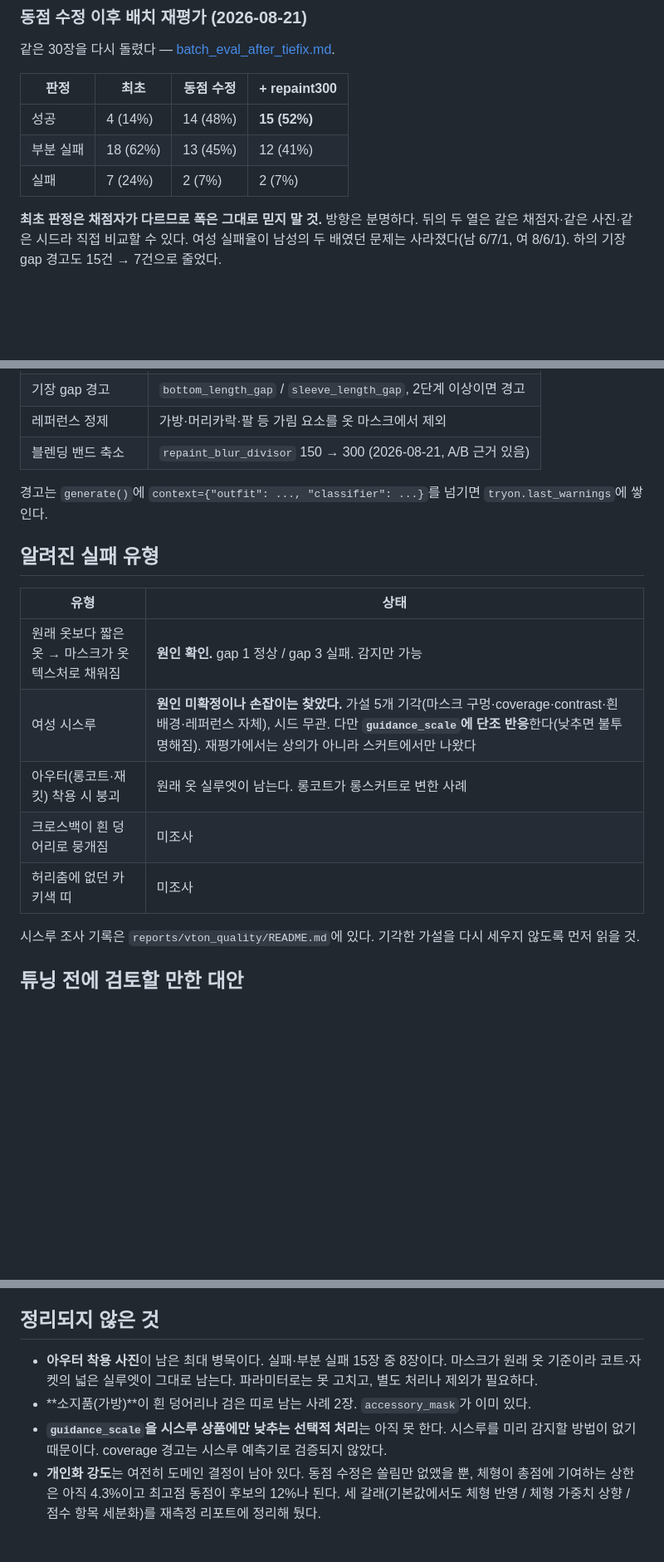
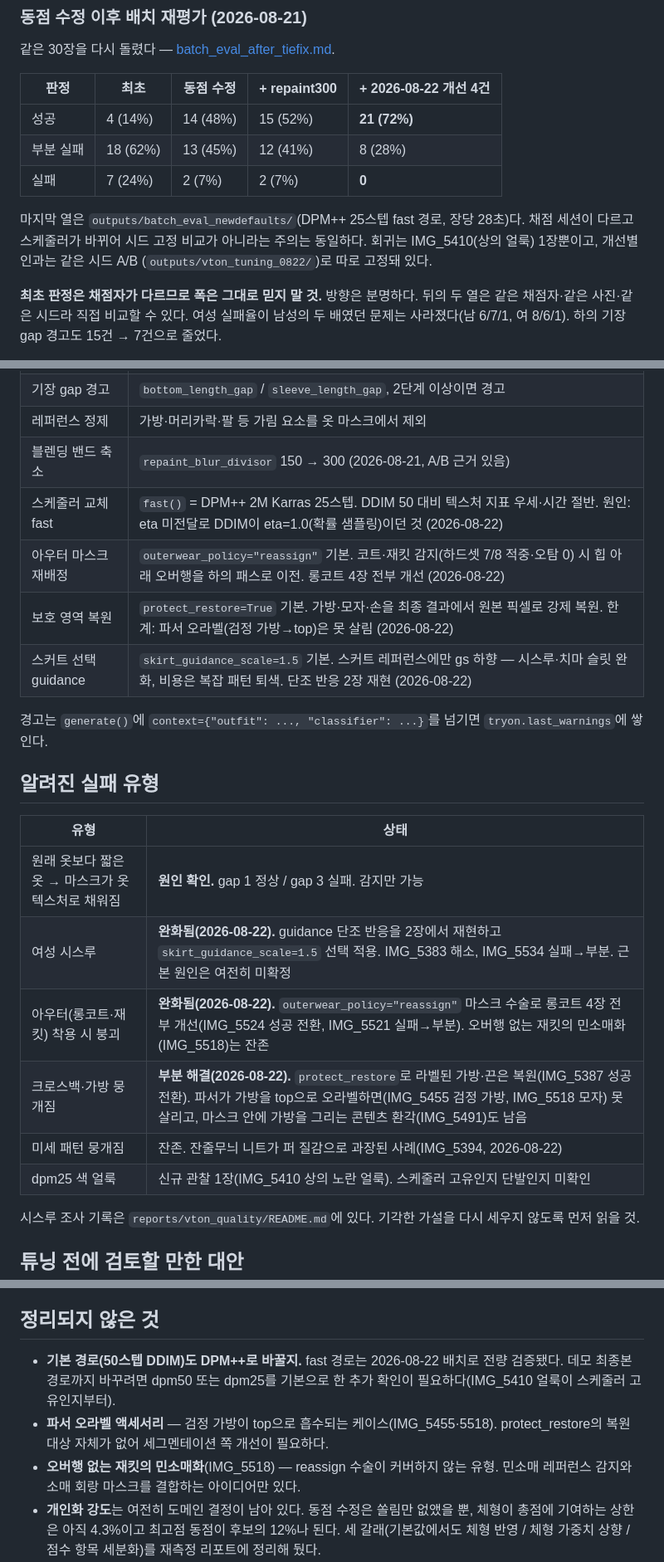
Before and after one commit to HeIIowrld/26-2_Modeling_Fashion, a Markdown page: ai_fashion_recommender/docs/HANDOFF_VTON_TUNING.md, 3 parts joined by grey strips. Shown at 83% size. Rendered like a GitHub page; blank space fills up the shorter version.

Commit message:
docs: 2026-08-22 추론 개선 세션 리포트와 인수인계 갱신
- reports/vton_quality/tuning_2026-08-22.md: 개선 4건의 A/B 수치·배치
  장별 판정·남은 실패 유형·파인튜닝 로드맵(실행 불가 사유 포함)
- HANDOFF: 성능 표에 새 배치 열 추가, 적용 개선·실패 유형·미해결 갱신

Co-Authored-By: Claude Fable 5 <noreply@anthropic.com>

```diff
--- a/ai_fashion_recommender/docs/HANDOFF_VTON_TUNING.md
+++ b/ai_fashion_recommender/docs/HANDOFF_VTON_TUNING.md
@@ -83,11 +88,16 @@ CatVTON 가중치는 CC BY-NC-SA 4.0이다. 파생 모델도 같은 조건을
 
 같은 30장을 다시 돌렸다 — [batch_eval_after_tiefix.md](../reports/vton_quality/batch_eval_after_tiefix.md).
 
-| 판정 | 최초 | 동점 수정 | + repaint300 |
-| --- | --- | --- | --- |
-| 성공 | 4 (14%) | 14 (48%) | **15 (52%)** |
-| 부분 실패 | 18 (62%) | 13 (45%) | 12 (41%) |
-| 실패 | 7 (24%) | 2 (7%) | 2 (7%) |
+| 판정 | 최초 | 동점 수정 | + repaint300 | + 2026-08-22 개선 4건 |
+| --- | --- | --- | --- | --- |
+| 성공 | 4 (14%) | 14 (48%) | 15 (52%) | **21 (72%)** |
+| 부분 실패 | 18 (62%) | 13 (45%) | 12 (41%) | 8 (28%) |
+| 실패 | 7 (24%) | 2 (7%) | 2 (7%) | **0** |
+
+마지막 열은 `outputs/batch_eval_newdefaults/`(DPM++ 25스텝 fast 경로, 장당 28초)다.
+채점 세션이 다르고 스케줄러가 바뀌어 시드 고정 비교가 아니라는 주의는 동일하다.
+회귀는 IMG_5410(상의 얼룩) 1장뿐이고, 개선별 인과는 같은 시드 A/B
+(`outputs/vton_tuning_0822/`)로 따로 고정돼 있다.
 
 **최초 판정은 채점자가 다르므로 폭은 그대로 믿지 말 것.** 방향은 분명하다.
 뒤의 두 열은 같은 채점자·같은 사진·같은 시드라 직접 비교할 수 있다.
@@ -109,6 +119,10 @@ CatVTON 가중치는 CC BY-NC-SA 4.0이다. 파생 모델도 같은 조건을
 | 기장 gap 경고 | `bottom_length_gap` / `sleeve_length_gap`, 2단계 이상이면 경고 |
 | 레퍼런스 정제 | 가방·머리카락·팔 등 가림 요소를 옷 마스크에서 제외 |
 | 블렌딩 밴드 축소 | `repaint_blur_divisor` 150 → 300 (2026-08-21, A/B 근거 있음) |
+| 스케줄러 교체 fast | `fast()` = DPM++ 2M Karras 25스텝. DDIM 50 대비 텍스처 지표 우세·시간 절반. 원인: eta 미전달로 DDIM이 eta=1.0(확률 샘플링)이던 것 (2026-08-22) |
+| 아우터 마스크 재배정 | `outerwear_policy="reassign"` 기본. 코트·재킷 감지(하드셋 7/8 적중·오탐 0) 시 힙 아래 오버행을 하의 패스로 이전. 롱코트 4장 전부 개선 (2026-08-22) |
+| 보호 영역 복원 | `protect_restore=True` 기본. 가방·모자·손을 최종 결과에서 원본 픽셀로 강제 복원. 한계: 파서 오라벨(검정 가방→top)은 못 살림 (2026-08-22) |
+| 스커트 선택 guidance | `skirt_guidance_scale=1.5` 기본. 스커트 레퍼런스에만 gs 하향 — 시스루·치마 슬릿 완화, 비용은 복잡 패턴 퇴색. 단조 반응 2장 재현 (2026-08-22) |
 
 경고는 `generate()`에 `context={"outfit": ..., "classifier": ...}`를 넘기면
 `tryon.last_warnings`에 쌓인다.
@@ -118,10 +132,11 @@ CatVTON 가중치는 CC BY-NC-SA 4.0이다. 파생 모델도 같은 조건을
 | 유형 | 상태 |
 | --- | --- |
 | 원래 옷보다 짧은 옷 → 마스크가 옷 텍스처로 채워짐 | **원인 확인.** gap 1 정상 / gap 3 실패. 감지만 가능 |
-| 여성 시스루 | **원인 미확정이나 손잡이는 찾았다.** 가설 5개 기각(마스크 구멍·coverage·contrast·흰 배경·레퍼런스 자체), 시드 무관. 다만 **`guidance_scale`에 단조 반응**한다(낮추면 불투명해짐). 재평가에서는 상의가 아니라 스커트에서만 나왔다 |
-| 아우터(롱코트·재킷) 착용 시 붕괴 | 원래 옷 실루엣이 남는다. 롱코트가 롱스커트로 변한 사례 |
-| 크로스백이 흰 덩어리로 뭉개짐 | 미조사 |
-| 허리춤에 없던 카키색 띠 | 미조사 |
+| 여성 시스루 | **완화됨(2026-08-22).** guidance 단조 반응을 2장에서 재현하고 `skirt_guidance_scale=1.5` 선택 적용. IMG_5383 해소, IMG_5534 실패→부분. 근본 원인은 여전히 미확정 |
+| 아우터(롱코트·재킷) 착용 시 붕괴 | **완화됨(2026-08-22).** `outerwear_policy="reassign"` 마스크 수술로 롱코트 4장 전부 개선(IMG_5524 성공 전환, IMG_5521 실패→부분). 오버행 없는 재킷의 민소매화(IMG_5518)는 잔존 |
+| 크로스백·가방 뭉개짐 | **부분 해결(2026-08-22).** `protect_restore`로 라벨된 가방·끈은 복원(IMG_5387 성공 전환). 파서가 가방을 top으로 오라벨하면(IMG_5455 검정 가방, IMG_5518 모자) 못 살리고, 마스크 안에 가방을 그리는 콘텐츠 환각(IMG_5491)도 남음 |
+| 미세 패턴 뭉개짐 | 잔존. 잔줄무늬 니트가 퍼 질감으로 과장된 사례(IMG_5394, 2026-08-22) |
+| dpm25 색 얼룩 | 신규 관찰 1장(IMG_5410 상의 노란 얼룩). 스케줄러 고유인지 단발인지 미확인 |
 
 시스루 조사 기록은 `reports/vton_quality/README.md`에 있다. 기각한 가설을 다시
 세우지 않도록 먼저 읽을 것.
@@ -185,12 +200,13 @@ cd ai_fashion_recommender
 
 ## 정리되지 않은 것
 
-- **아우터 착용 사진**이 남은 최대 병목이다. 실패·부분 실패 15장 중 8장이다.
-  마스크가 원래 옷 기준이라 코트·자켓의 넓은 실루엣이 그대로 남는다.
-  파라미터로는 못 고치고, 별도 처리나 제외가 필요하다.
-- **소지품(가방)**이 흰 덩어리나 검은 띠로 남는 사례 2장. `accessory_mask`가 이미 있다.
-- **`guidance_scale`을 시스루 상품에만 낮추는 선택적 처리**는 아직 못 한다.
-  시스루를 미리 감지할 방법이 없기 때문이다. coverage 경고는 시스루 예측기로 검증되지 않았다.
+- **기본 경로(50스텝 DDIM)도 DPM++로 바꿀지.** fast 경로는 2026-08-22 배치로
+  전량 검증됐다. 데모 최종본 경로까지 바꾸려면 dpm50 또는 dpm25를 기본으로 한
+  추가 확인이 필요하다(IMG_5410 얼룩이 스케줄러 고유인지부터).
+- **파서 오라벨 액세서리** — 검정 가방이 top으로 흡수되는 케이스(IMG_5455·5518).
+  protect_restore의 복원 대상 자체가 없어 세그멘테이션 쪽 개선이 필요하다.
+- **오버행 없는 재킷의 민소매화**(IMG_5518) — reassign 수술이 커버하지 않는 유형.
+  민소매 레퍼런스 감지와 소매 회랑 마스크를 결합하는 아이디어만 있다.
 - **개인화 강도**는 여전히 도메인 결정이 남아 있다. 동점 수정은 쏠림만 없앴을 뿐,
   체형이 총점에 기여하는 상한은 아직 4.3%이고 최고점 동점이 후보의 12%나 된다.
   세 갈래(기본값에서도 체형 반영 / 체형 가중치 상향 / 점수 항목 세분화)를
```
Also changed, not shown: other parts of ai_fashion_recommender/docs/HANDOFF_VTON_TUNING.md (+6 -1 lines), 1 other file.
